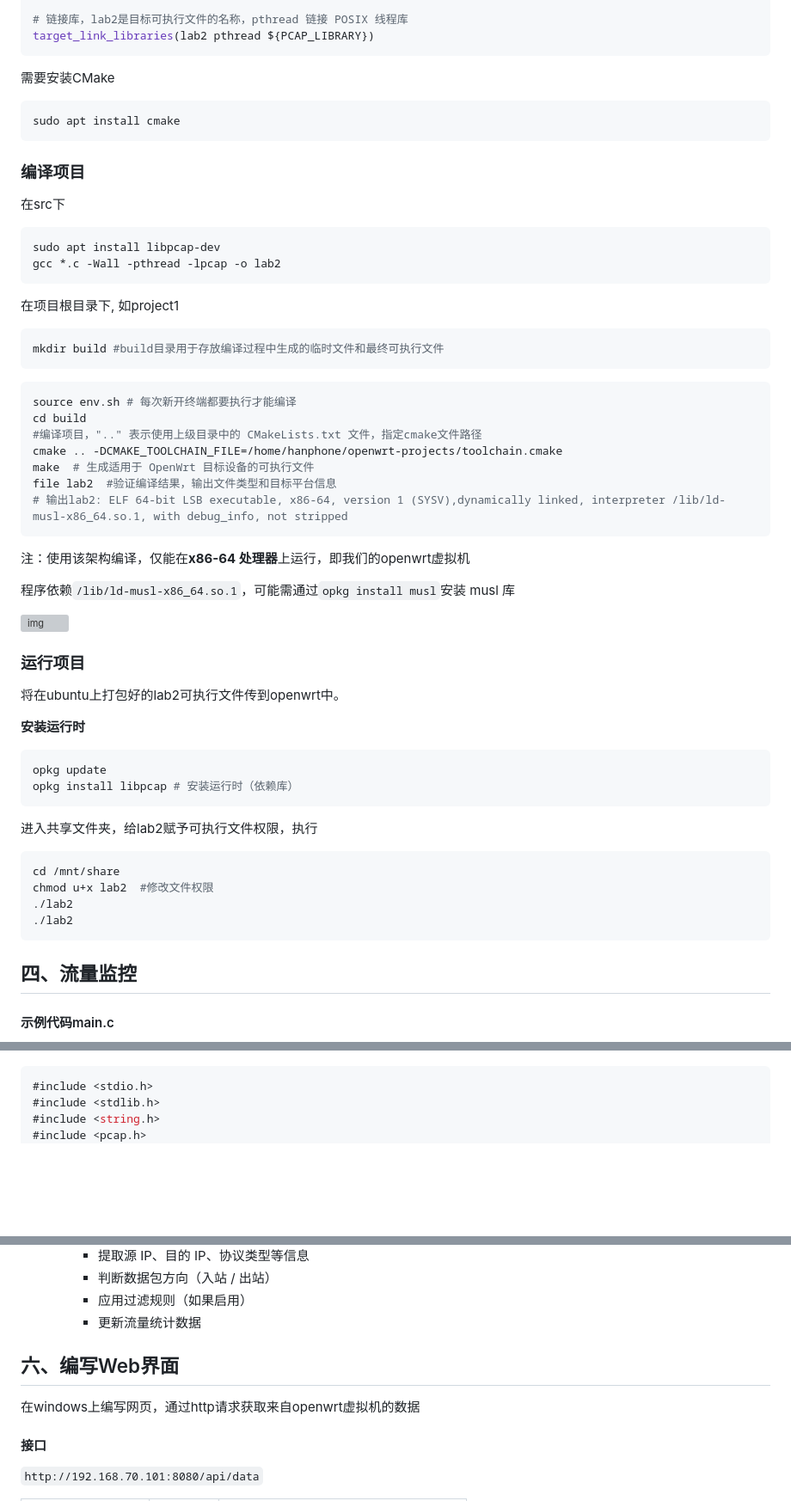
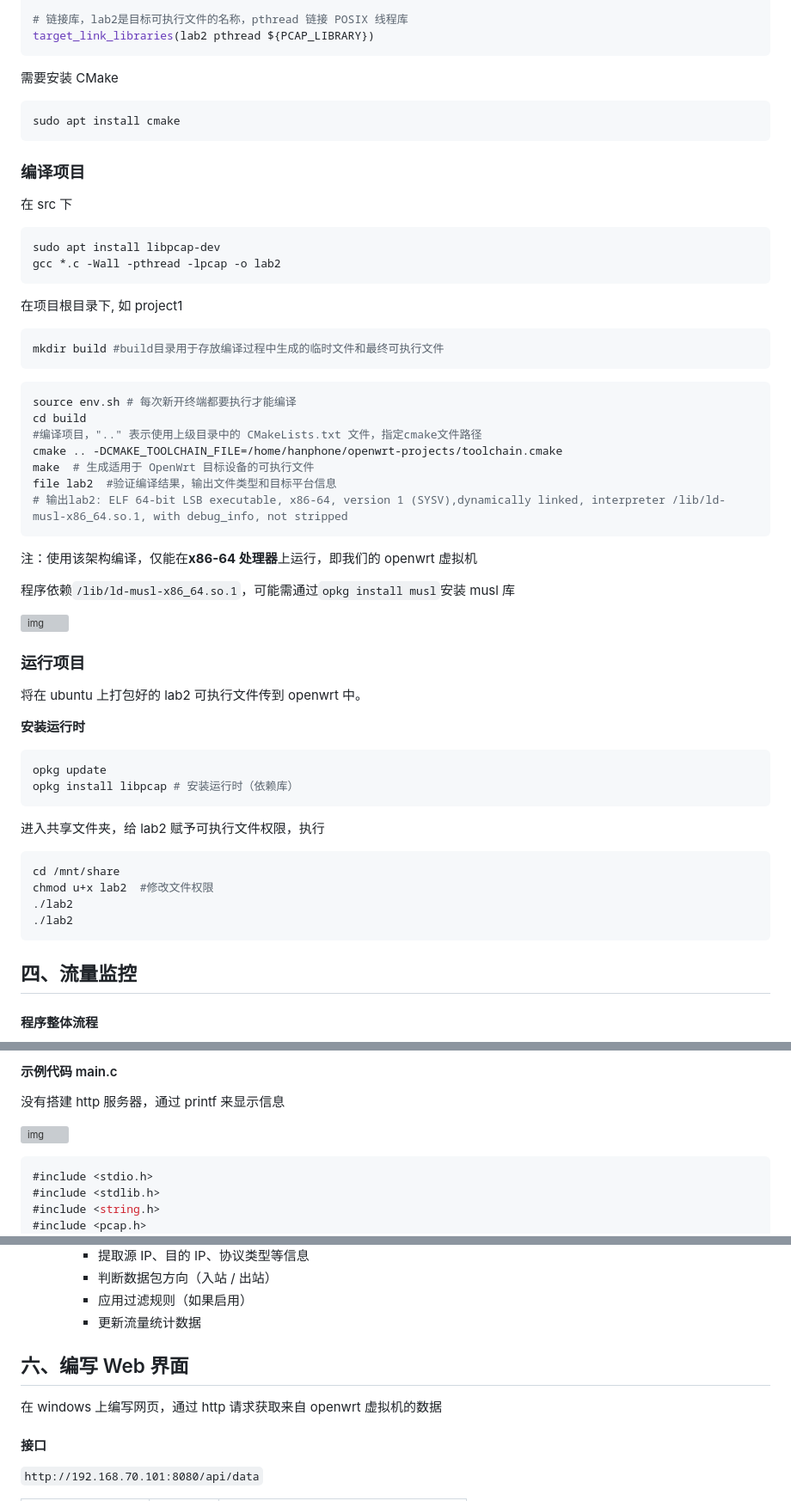
Before and after one commit to HanphoneJan/OpenWrtTrafficMonitor, a Markdown page: README.md, 3 parts joined by grey strips. Shown at 86% size. GitHub-like rendering; blank space fills up the shorter version; grey boxes are pictures that could not be loaded.

````diff
--- a/README.md
+++ b/README.md
@@ -312,24 +288,22 @@ add_executable(lab2 ${SOURCES})
 target_link_libraries(lab2 pthread ${PCAP_LIBRARY})
 ```
 
-需要安装CMake
+需要安装 CMake
 
 ```bash
 sudo apt install cmake
 ```
 
-
-
 ### 编译项目
 
-在src下
+在 src 下
 
 ```bash
 sudo apt install libpcap-dev
 gcc *.c -Wall -pthread -lpcap -o lab2
 ```
 
-在项目根目录下, 如project1
+在项目根目录下, 如 project1
 
 ```bash
 mkdir build #build目录用于存放编译过程中生成的临时文件和最终可执行文件
@@ -345,7 +319,7 @@ file lab2  #验证编译结果，输出文件类型和目标平台信息
 # 输出lab2: ELF 64-bit LSB executable, x86-64, version 1 (SYSV),dynamically linked, interpreter /lib/ld-musl-x86_64.so.1, with debug_info, not stripped
 ```
 
-注：使用该架构编译，仅能在**x86-64 处理器**上运行，即我们的openwrt虚拟机
+注：使用该架构编译，仅能在**x86-64 处理器**上运行，即我们的 openwrt 虚拟机
 
 程序依赖`/lib/ld-musl-x86_64.so.1`，可能需通过`opkg install musl`安装 musl 库
 
@@ -353,7 +327,7 @@ file lab2  #验证编译结果，输出文件类型和目标平台信息
 
 ### 运行项目
 
-将在ubuntu上打包好的lab2可执行文件传到openwrt中。
+将在 ubuntu 上打包好的 lab2 可执行文件传到 openwrt 中。
 
 **安装运行时**
 
@@ -362,7 +336,7 @@ opkg update
 opkg install libpcap # 安装运行时（依赖库）
 ```
 
-进入共享文件夹，给lab2赋予可执行文件权限，执行
+进入共享文件夹，给 lab2 赋予可执行文件权限，执行
 
 ```shell
 cd /mnt/share
@@ -371,9 +345,7 @@ chmod u+x lab2  #修改文件权限
 ./lab2
 ```
 
-
-
 ## 四、流量监控
 
-#### 示例代码main.c
+#### 程序整体流程
 
@@ -383,3 +401,8 @@ chmod u+x lab2  #修改文件权限
+#### 示例代码 main.c
+
+没有搭建 http 服务器，通过 printf 来显示信息
+
+![img](https://cdn.jsdelivr.net/gh/HanphoneJan/public_pictures/learn/QQ_1750691134252.webp)
 
 ```c
 #include <stdio.h>
@@ -848,11 +869,9 @@ int main(int argc, char *argv[]) {
      - 应用过滤规则（如果启用）
      - 更新流量统计数据
 
+## 六、编写 Web 界面
 
-
-## 六、编写Web界面
-
-在windows上编写网页，通过http请求获取来自openwrt虚拟机的数据
+在 windows 上编写网页，通过 http 请求获取来自 openwrt 虚拟机的数据
 
 #### 接口
 
````
Also changed, not shown: other parts of README.md (+106 -86 lines).
